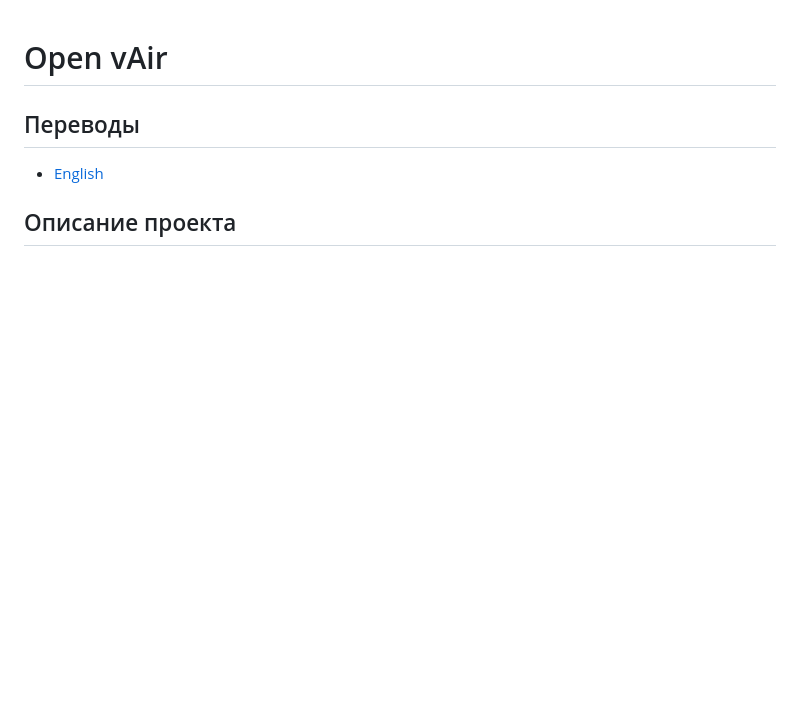
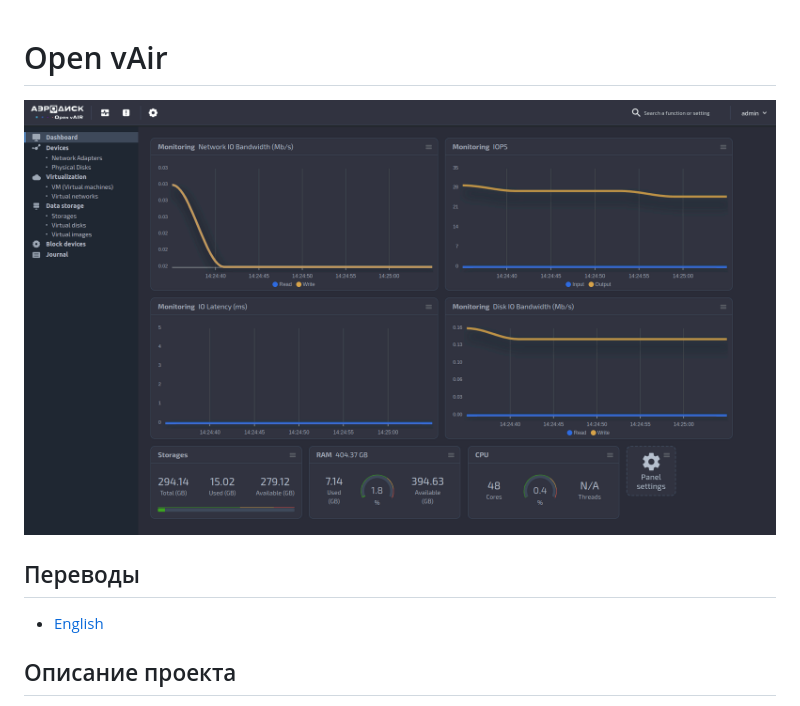
Before and after one commit to Aerodisk/openvair, a Markdown page: README.ru.md, the part around the change. GitHub-like rendering; pictures changed too: .assets/dashboard.gif (added); blank space fills up the shorter version.

```diff
--- a/README.ru.md
+++ b/README.ru.md
@@ -1,4 +1,6 @@
 # Open vAir
+
+![](.assets/dashboard.gif)
 
 ## Переводы
 
```
Also changed, not shown: README.md (+2 -0 lines).
